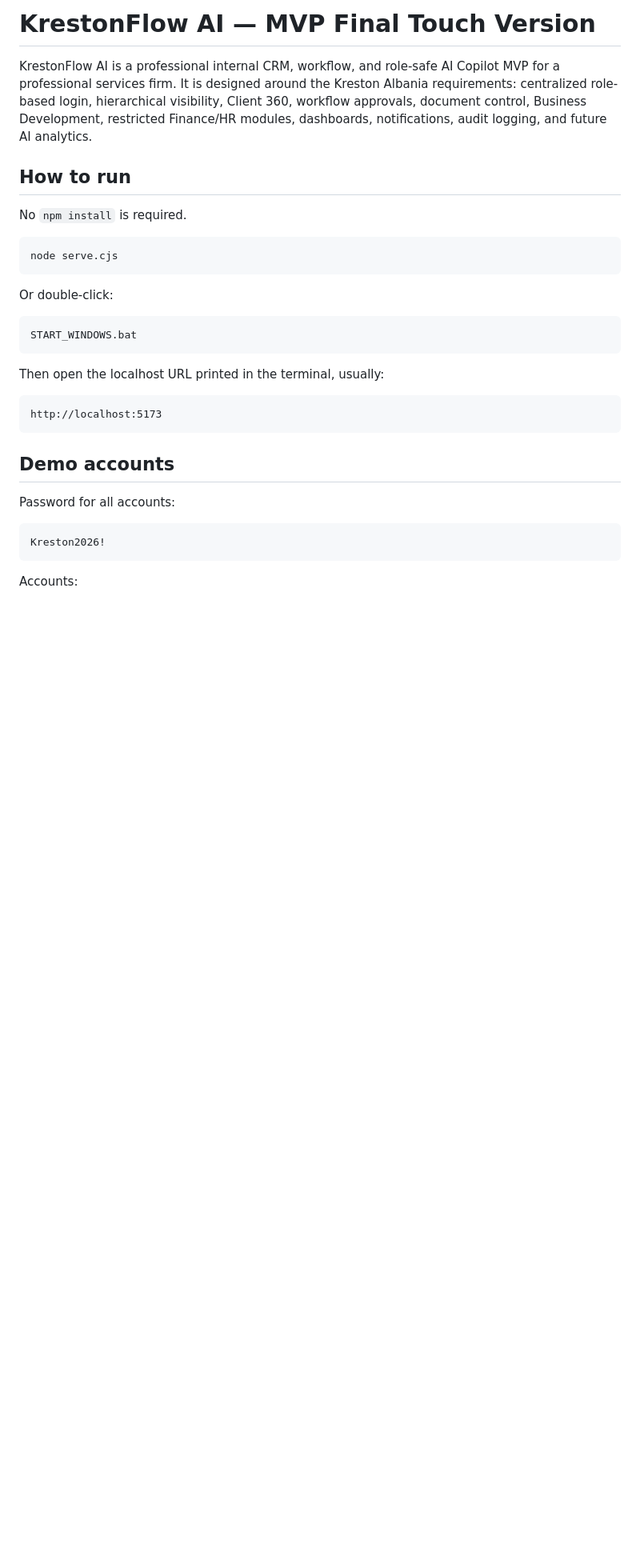
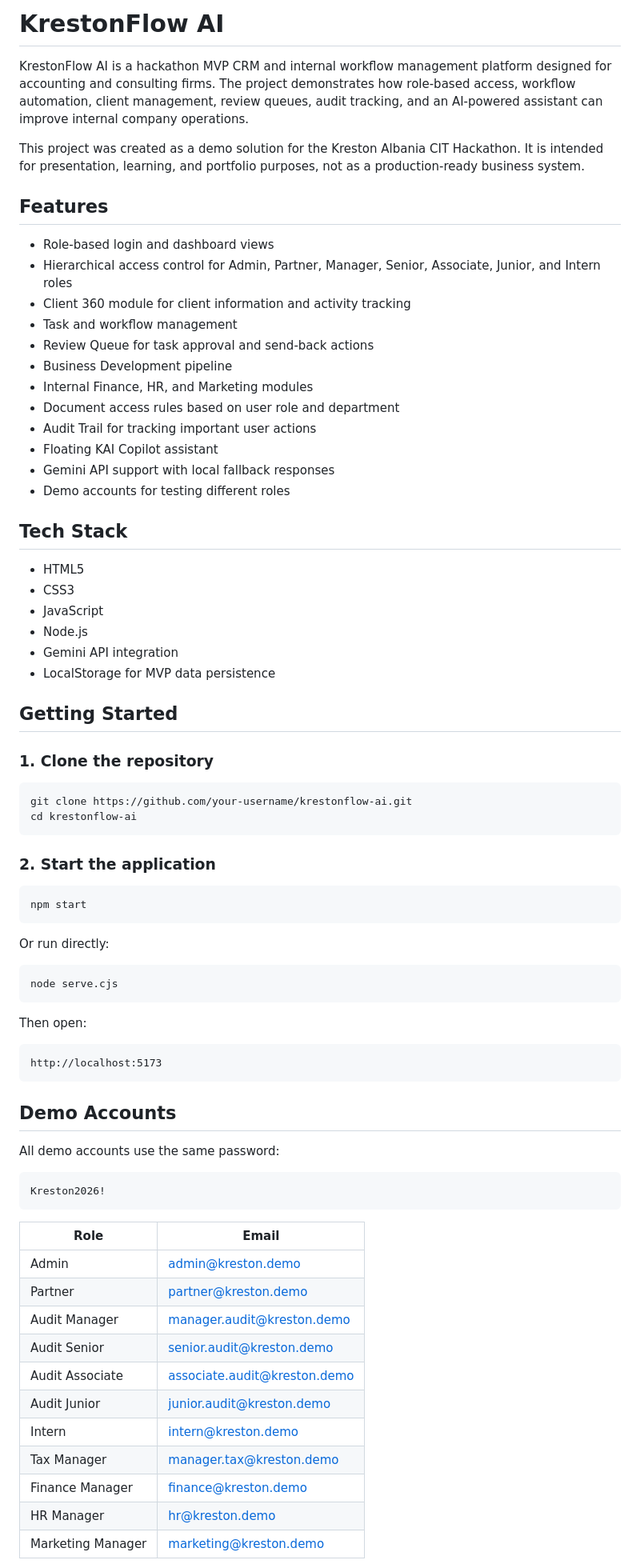
Before and after one commit to bajram-haxhiu/krestonflow-ai, a Markdown page: README.md, the part around one of its changes. Shown at 80% size. GitHub-like rendering; blank space fills up the shorter version.

````diff
--- a/README.md
+++ b/README.md
@@ -1,34 +1,79 @@
-# KrestonFlow AI — MVP Final Touch Version
+# KrestonFlow AI
 
-KrestonFlow AI is a professional internal CRM, workflow, and role-safe AI Copilot MVP for a professional services firm. It is designed around the Kreston Albania requirements: centralized role-based login, hierarchical visibility, Client 360, workflow approvals, document control, Business Development, restricted Finance/HR modules, dashboards, notifications, audit logging, and future AI analytics.
+KrestonFlow AI is a hackathon MVP CRM and internal workflow management platform designed for accounting and consulting firms. The project demonstrates how role-based access, workflow automation, client management, review queues, audit tracking, and an AI-powered assistant can improve internal company operations.
 
-## How to run
+This project was created as a demo solution for the Kreston Albania CIT Hackathon. It is intended for presentation, learning, and portfolio purposes, not as a production-ready business system.
 
-No `npm install` is required.
+## Features
 
-```powershell
+* Role-based login and dashboard views
+* Hierarchical access control for Admin, Partner, Manager, Senior, Associate, Junior, and Intern roles
+* Client 360 module for client information and activity tracking
+* Task and workflow management
+* Review Queue for task approval and send-back actions
+* Business Development pipeline
+* Internal Finance, HR, and Marketing modules
+* Document access rules based on user role and department
+* Audit Trail for tracking important user actions
+* Floating KAI Copilot assistant
+* Gemini API support with local fallback responses
+* Demo accounts for testing different roles
+
+## Tech Stack
+
+* HTML5
+* CSS3
+* JavaScript
+* Node.js
+* Gemini API integration
+* LocalStorage for MVP data persistence
+
+## Getting Started
+
+### 1. Clone the repository
+
+```bash
+git clone https://github.com/your-username/krestonflow-ai.git
+cd krestonflow-ai
+```
+
+### 2. Start the application
+
+```bash
+npm start
+```
+
+Or run directly:
+
+```bash
 node serve.cjs
 ```
 
-Or double-click:
-
-```text
-START_WINDOWS.bat
-```
-
-Then open the localhost URL printed in the terminal, usually:
+Then open:
 
 ```text
 http://localhost:5173
 ```
 
-## Demo accounts
+## Demo Accounts
 
-Password for all accounts:
+All demo accounts use the same password:
 
 ```text
 Kreston2026!
 ```
 
-Accounts:
+| Role              | Email                                                               |
+| ----------------- | ------------------------------------------------------------------- |
+| Admin             | [admin@kreston.demo](mailto:admin@kreston.demo)                     |
+| Partner           | [partner@kreston.demo](mailto:partner@kreston.demo)                 |
+| Audit Manager     | [manager.audit@kreston.demo](mailto:manager.audit@kreston.demo)     |
+| Audit Senior      | [senior.audit@kreston.demo](mailto:senior.audit@kreston.demo)       |
+| Audit Associate   | [associate.audit@kreston.demo](mailto:associate.audit@kreston.demo) |
+| Audit Junior      | [junior.audit@kreston.demo](mailto:junior.audit@kreston.demo)       |
+| Intern            | [intern@kreston.demo](mailto:intern@kreston.demo)                   |
+| Tax Manager       | [manager.tax@kreston.demo](mailto:manager.tax@kreston.demo)         |
+| Finance Manager   | [finance@kreston.demo](mailto:finance@kreston.demo)                 |
+| HR Manager        | [hr@kreston.demo](mailto:hr@kreston.demo)                           |
+| Marketing Manager | [marketing@kreston.demo](mailto:marketing@kreston.demo)             |
 
````
Also changed, not shown: other parts of README.md (+12 -90 lines).
